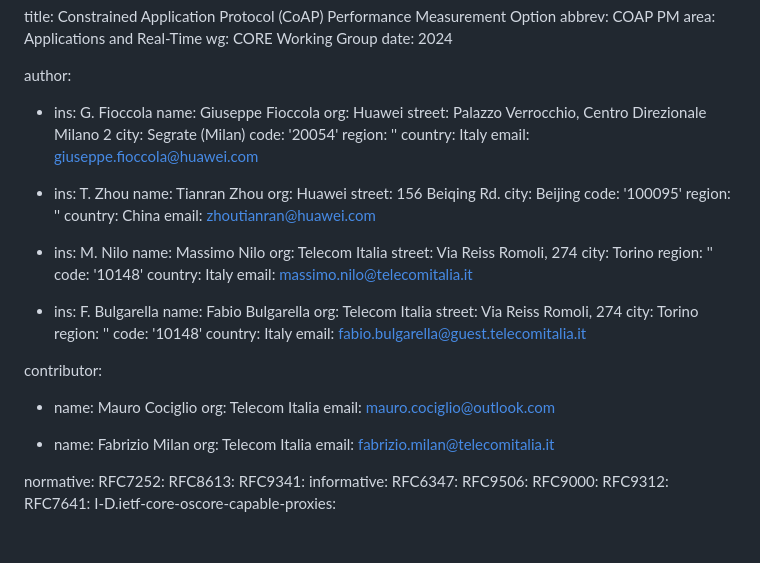
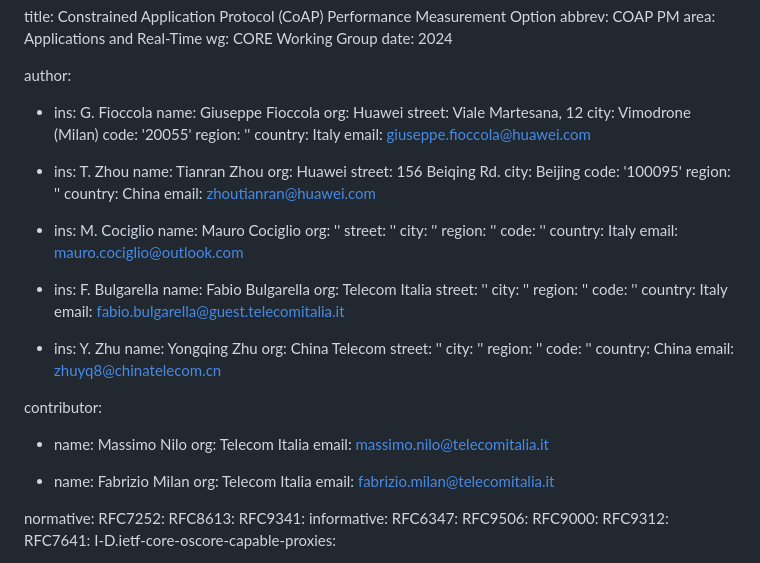
Before and after one commit to core-wg/coap-pm, a Markdown page: draft-ietf-core-coap-pm.md, the part around the change. GitHub-like rendering; blank space fills up the shorter version.

```diff
--- a/draft-ietf-core-coap-pm.md
+++ b/draft-ietf-core-coap-pm.md
@@ -27,9 +27,9 @@ author:
 - ins: G. Fioccola
   name: Giuseppe Fioccola
   org: Huawei
-  street: Palazzo Verrocchio, Centro Direzionale Milano 2
-  city: Segrate (Milan)
-  code: '20054'
+  street: Viale Martesana, 12
+  city: Vimodrone (Milan)
+  code: '20055'
   region: ''
   country: Italy
   email: giuseppe.fioccola@huawei.com
@@ -44,31 +44,40 @@ author:
   country: China
   email: zhoutianran@huawei.com
 
-- ins: M. Nilo
-  name: Massimo Nilo
-  org: Telecom Italia
-  street: Via Reiss Romoli, 274
-  city: Torino
+- ins: M. Cociglio
+  name: Mauro Cociglio
+  org: ''
+  street: ''
+  city: ''
   region: ''
-  code: '10148'
+  code: ''
   country: Italy
-  email: massimo.nilo@telecomitalia.it
+  email: mauro.cociglio@outlook.com
 
 - ins: F. Bulgarella
   name: Fabio Bulgarella
   org: Telecom Italia
-  street: Via Reiss Romoli, 274
-  city: Torino
+  street: ''
+  city: ''
   region: ''
-  code: '10148'
+  code: ''
   country: Italy
   email: fabio.bulgarella@guest.telecomitalia.it
 
+- ins: Y. Zhu
+  name: Yongqing Zhu
+  org: China Telecom
+  street: ''
+  city: ''
+  region: ''
+  code: ''
+  country: China
+  email: zhuyq8@chinatelecom.cn
+
 contributor:
-
-- name: Mauro Cociglio
+- name: Massimo Nilo
   org: Telecom Italia
-  email: mauro.cociglio@outlook.com
+  email: massimo.nilo@telecomitalia.it
 
 - name: Fabrizio Milan
   org: Telecom Italia
```
